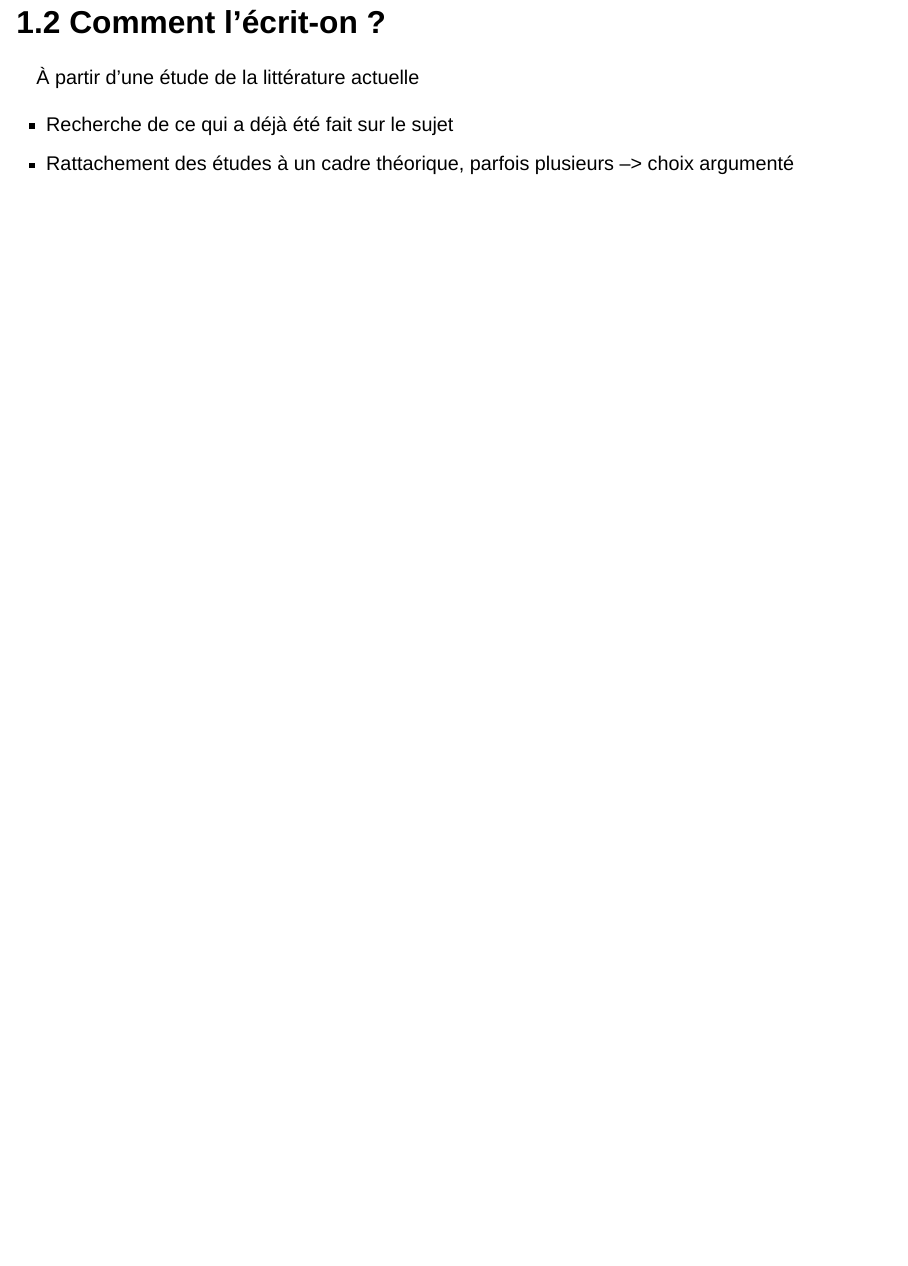
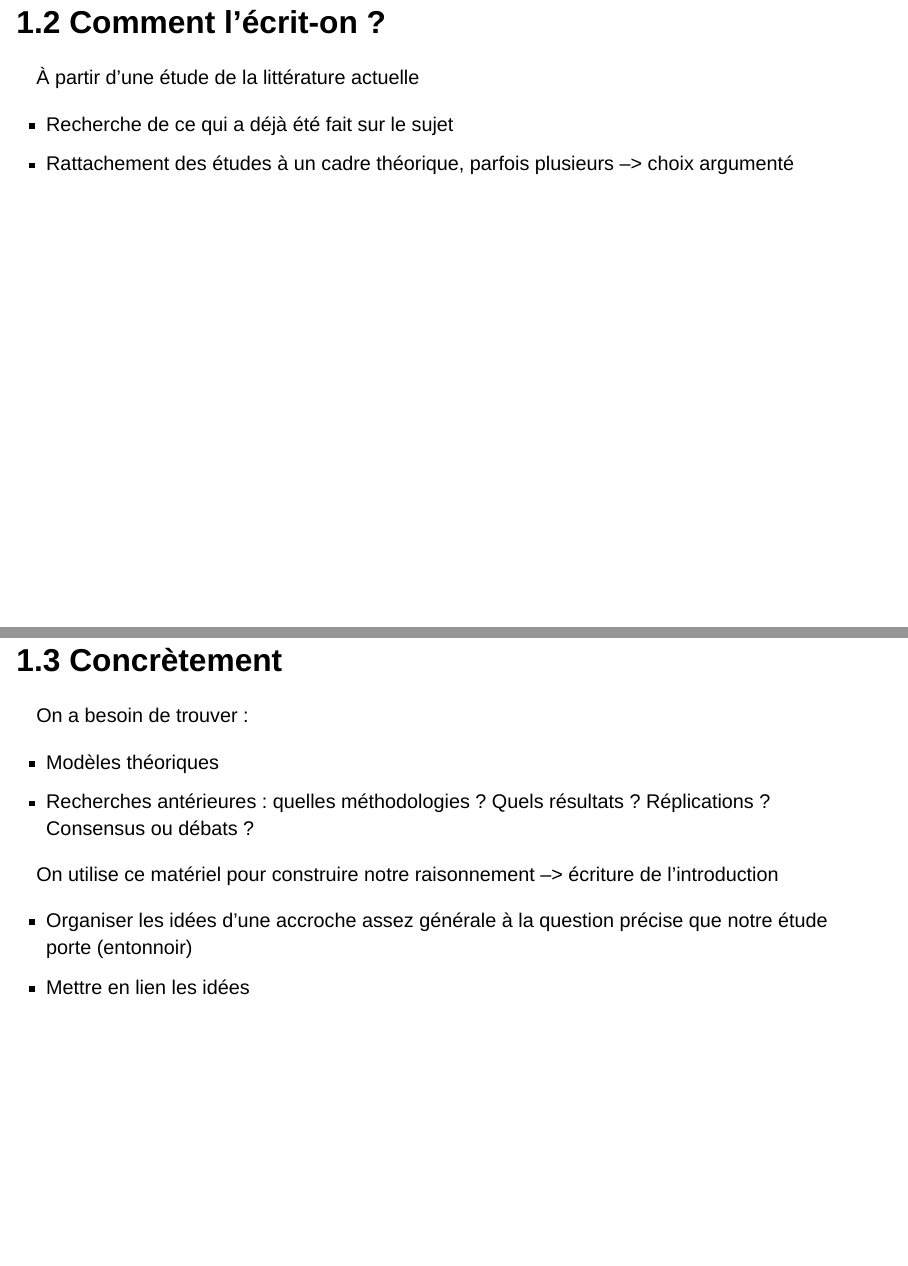
Before and after one commit to FannyOllivier/L1-methodoCM, a Quarto document (L1_CM.qmd): page 21 of 21 before the commit and pages 21 and 22 of 22 after it, the two joined at a grey line. Rendered offline with R 4.5, knitr and Pandoc in place of Quarto, with nearby package versions; drawn as Slidy slides in place of the format the file asks for.

Commit message:
06/10/25

```diff
--- a/L1_CM.qmd
+++ b/L1_CM.qmd
@@ -205,3 +205,14 @@ L'introduction fait plusieurs pages, elle sert à démontrer le raisonnement qui
 
 - Recherche de ce qui a déjà été fait sur le sujet
 - Rattachement des études à un cadre théorique, parfois plusieurs --> choix argumenté
+
+## 1.3 Concrètement
+On a besoin de trouver :
+
+- Modèles théoriques
+- Recherches antérieures : quelles méthodologies ? Quels résultats ? Réplications ? Consensus ou débats ?
+
+On utilise ce matériel pour construire notre raisonnement --> écriture de l'introduction
+
+- Organiser les idées d'une accroche assez générale à la question précise que notre étude porte (entonnoir)
+- Mettre en lien les idées
```
Also changed, not shown: L1_CM.html.
